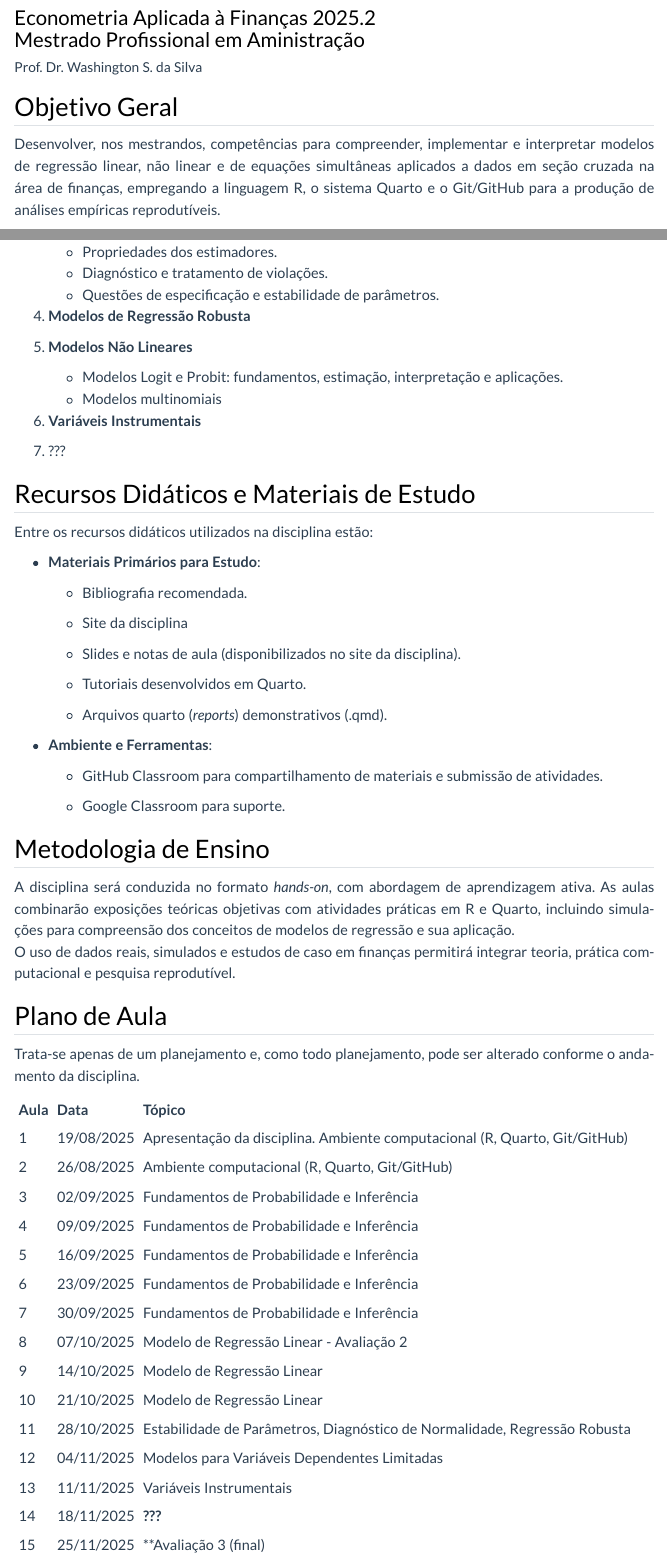
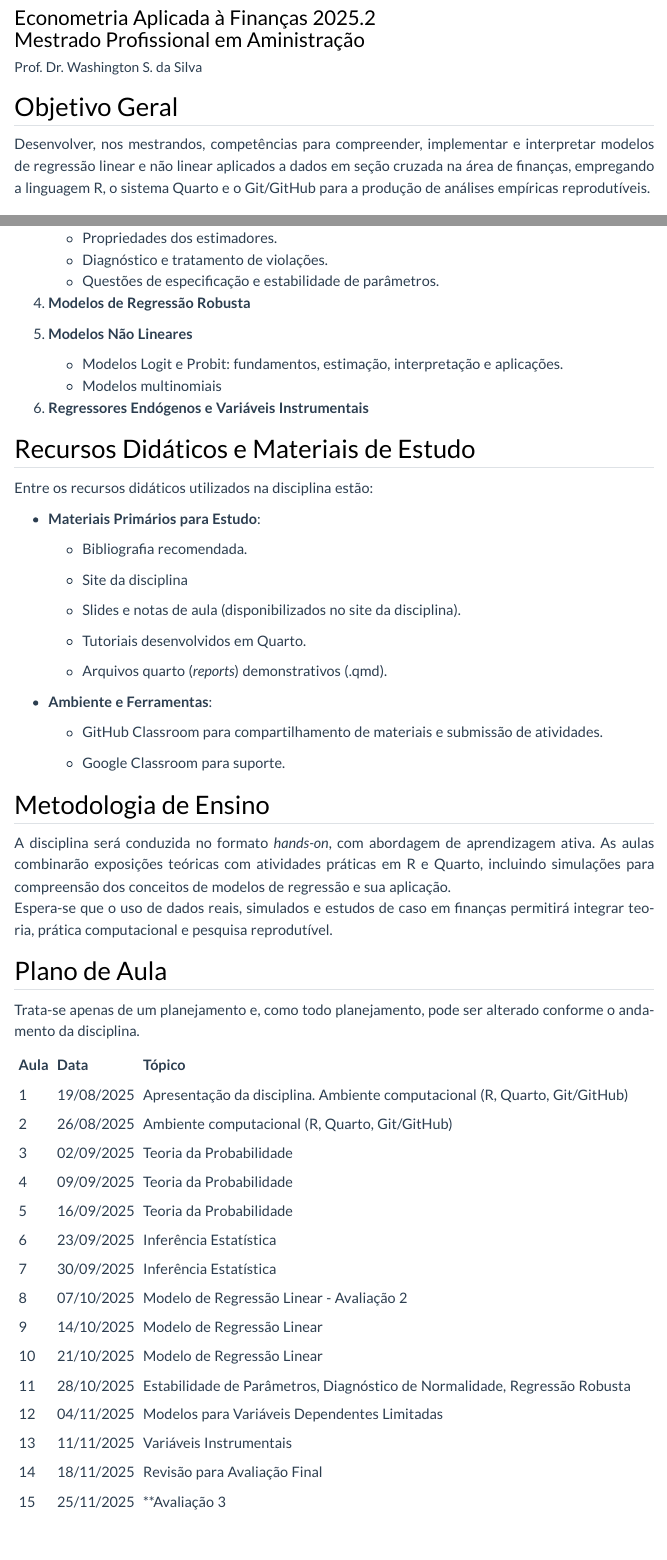
Before and after one commit to washingtonsilva/site_mpa_ecnt2025, a Quarto document (programa.qmd): the page in a window 1100 px wide, from 80 px down, and a second part further down, joined at a grey line. Rendered offline with R 4.5, knitr and Pandoc in place of Quarto, with nearby package versions; menus at the side of the page are left out.

Commit message:
programa revisado

```diff
--- a/programa.qmd
+++ b/programa.qmd
@@ -8,7 +8,7 @@
 
 ## Objetivo Geral
 
-Desenvolver, nos mestrandos, competências para compreender, implementar e interpretar modelos de regressão linear, não linear e de equações simultâneas aplicados a dados em seção cruzada na área de finanças, empregando a linguagem R, o sistema Quarto e o Git/GitHub para a produção de análises empíricas reprodutíveis.
+Desenvolver, nos mestrandos, competências para compreender, implementar e interpretar modelos de regressão linear e não linear aplicados a dados em seção cruzada na área de finanças, empregando a linguagem R, o sistema Quarto e o Git/GitHub para a produção de análises empíricas reprodutíveis.
 
 
 
@@ -105,9 +107,8 @@
    - Modelos Logit e Probit: fundamentos, estimação, interpretação e aplicações.
    - Modelos multinomiais
 
-6. **Variáveis Instrumentais**
+6. **Regressores Endógenos e Variáveis Instrumentais**
 
-7. ???
 
 
 
@@ -140,10 +141,10 @@
 ## Metodologia de Ensino
 
 A disciplina será conduzida no formato *hands-on*, com abordagem de aprendizagem ativa.
-As aulas combinarão exposições teóricas objetivas com atividades práticas em R e Quarto,
+As aulas combinarão exposições teóricas com atividades práticas em R e Quarto,
 incluindo simulações para compreensão dos conceitos de modelos de regressão e sua aplicação.
-O uso de dados reais, simulados e estudos de caso em finanças permitirá integrar teoria,
-prática computacional e pesquisa reprodutível.
+Espera-se que o uso de dados reais, simulados e estudos de caso em finanças permitirá
+integrar teoria, prática computacional e pesquisa reprodutível.
 
 
 
@@ -152,20 +153,20 @@
 
 Trata-se apenas de um planejamento e, como todo planejamento, pode ser alterado conforme o andamento da disciplina.
 
-| Aula | Data       | Tópico                                                                                              |
-|------|------------|-----------------------------------------------------------------------------------------------------|
-| 1    | 19/08/2025 | Apresentação da disciplina. Ambiente computacional (R, Quarto, Git/GitHub)                          |
-| 2    | 26/08/2025 | Ambiente computacional (R, Quarto, Git/GitHub)                                                      |
-| 3    | 02/09/2025 | Fundamentos de Probabilidade e Inferência                                                           |
-| 4    | 09/09/2025 | Fundamentos de Probabilidade e Inferência                                                           |
-| 5    | 16/09/2025 | Fundamentos de Probabilidade e Inferência                                                           |
-| 6    | 23/09/2025 | Fundamentos de Probabilidade e Inferência                                                           |
-| 7    | 30/09/2025 | Fundamentos de Probabilidade e Inferência                                                           |
-| 8    | 07/10/2025 | Modelo de Regressão Linear - Avaliação 2                                                            |
-| 9    | 14/10/2025 | Modelo de Regressão Linear                                                                          |
-| 10   | 21/10/2025 | Modelo de Regressão Linear                                                                          |
-| 11   | 28/10/2025 | Estabilidade de Parâmetros, Diagnóstico de Normalidade, Regressão Robusta                           |
-| 12   | 04/11/2025 | Modelos para Variáveis Dependentes Limitadas                                                        |
-| 13   | 11/11/2025 | Variáveis Instrumentais                                                                             |
-| 14   | 18/11/2025 | **???**                                                                                             |
-| 15   | 25/11/2025 | **Avaliação 3 (final)                                                                       |
+| Aula | Data       | Tópico                                                                          |
+|------|------------|---------------------------------------------------------------------------------|
+| 1    | 19/08/2025 | Apresentação da disciplina. Ambiente computacional (R, Quarto, Git/GitHub)      |
+| 2    | 26/08/2025 | Ambiente computacional (R, Quarto, Git/GitHub)                                  |
+| 3    | 02/09/2025 | Teoria da Probabilidade                                                         |
+| 4    | 09/09/2025 | Teoria da Probabilidade                                                         |
+| 5    | 16/09/2025 | Teoria da Probabilidade                                                         |
+| 6    | 23/09/2025 | Inferência Estatística                                                          |
+| 7    | 30/09/2025 | Inferência Estatística                                                          |
+| 8    | 07/10/2025 | Modelo de Regressão Linear - Avaliação 2                                        |
+| 9    | 14/10/2025 | Modelo de Regressão Linear                                                      |
+| 10   | 21/10/2025 | Modelo de Regressão Linear                                                      |
+| 11   | 28/10/2025 | Estabilidade de Parâmetros, Diagnóstico de Normalidade, Regressão Robusta       |
+| 12   | 04/11/2025 | Modelos para Variáveis Dependentes Limitadas                                    |
+| 13   | 11/11/2025 | Variáveis Instrumentais                                                         |
+| 14   | 18/11/2025 | Revisão para Avaliação Final                                                    |
+| 15   | 25/11/2025 | **Avaliação 3                                                                   |
```
Also changed, not shown: docs/search.json, programa.qmd (12 more changed lines), 1 other file.
